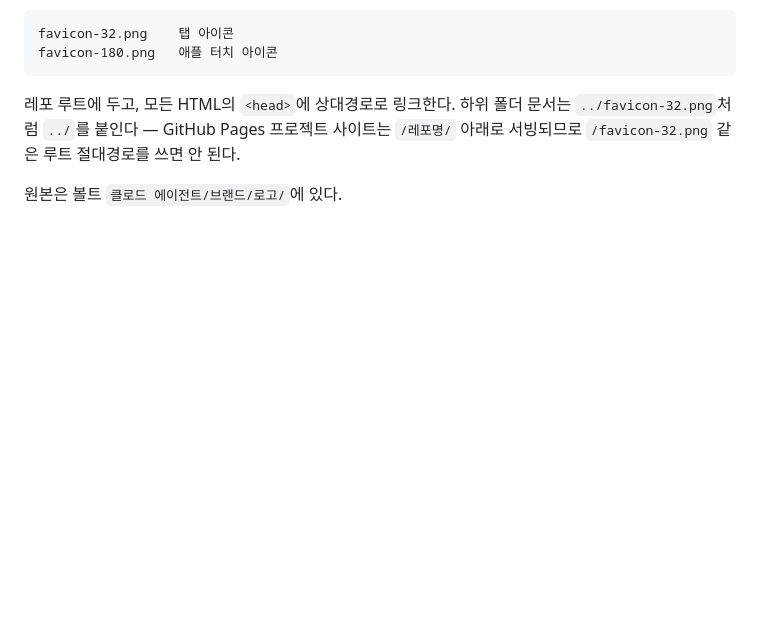
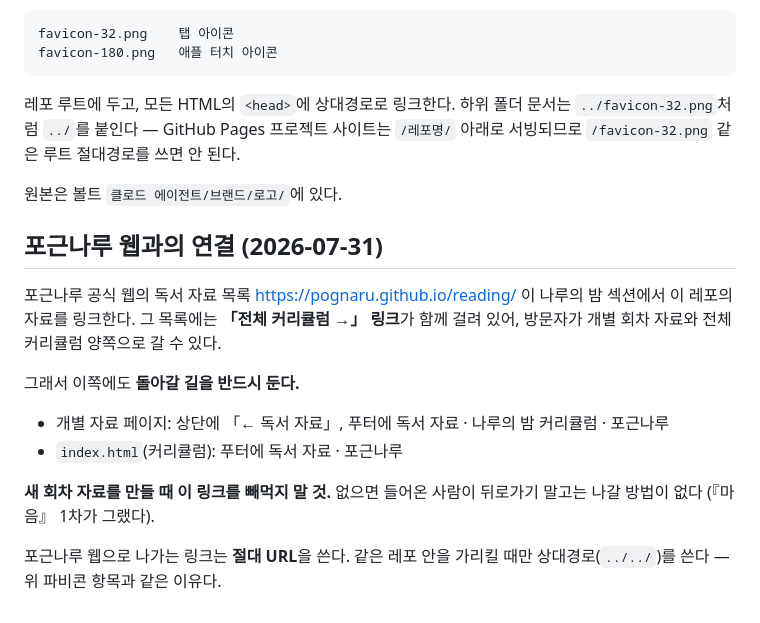
Before and after one commit to POGNARU/bamnaru, a Markdown page: README.md, the part around the change. Rendered like a GitHub page; blank space fills up the shorter version.

Commit message:
README에 포근나루 웹 연결 규칙 적기
새 회차 자료를 만들 때 돌아갈 길을 빼먹지 않도록 명문화한다.
포근나루로 나가는 링크는 절대 URL, 레포 안은 상대경로.

Co-Authored-By: Claude Opus 5 <noreply@anthropic.com>

```diff
--- a/README.md
+++ b/README.md
@@ -92,3 +92,16 @@ favicon-180.png   애플 터치 아이콘
 레포 루트에 두고, 모든 HTML의 `<head>`에 상대경로로 링크한다. 하위 폴더 문서는 `../favicon-32.png`처럼 `../`를 붙인다 — GitHub Pages 프로젝트 사이트는 `/레포명/` 아래로 서빙되므로 `/favicon-32.png` 같은 루트 절대경로를 쓰면 안 된다.
 
 원본은 볼트 `클로드 에이전트/브랜드/로고/`에 있다.
+
+## 포근나루 웹과의 연결 (2026-07-31)
+
+포근나루 공식 웹의 독서 자료 목록 <https://pognaru.github.io/reading/> 이 나루의 밤 섹션에서 이 레포의 자료를 링크한다. 그 목록에는 **「전체 커리큘럼 →」 링크**가 함께 걸려 있어, 방문자가 개별 회차 자료와 전체 커리큘럼 양쪽으로 갈 수 있다.
+
+그래서 이쪽에도 **돌아갈 길을 반드시 둔다.**
+
+- 개별 자료 페이지: 상단에 「← 독서 자료」, 푸터에 독서 자료 · 나루의 밤 커리큘럼 · 포근나루
+- `index.html`(커리큘럼): 푸터에 독서 자료 · 포근나루
+
+**새 회차 자료를 만들 때 이 링크를 빼먹지 말 것.** 없으면 들어온 사람이 뒤로가기 말고는 나갈 방법이 없다 (『마음』 1차가 그랬다).
+
+포근나루 웹으로 나가는 링크는 **절대 URL**을 쓴다. 같은 레포 안을 가리킬 때만 상대경로(`../../`)를 쓴다 — 위 파비콘 항목과 같은 이유다.
```
